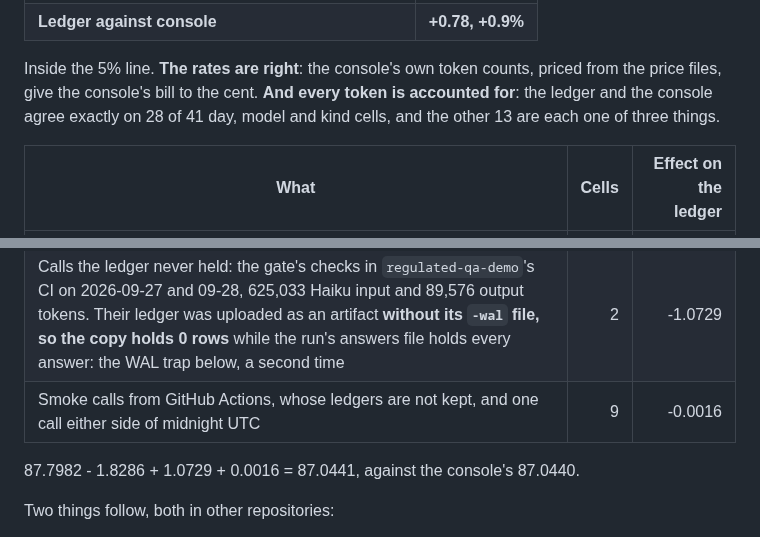
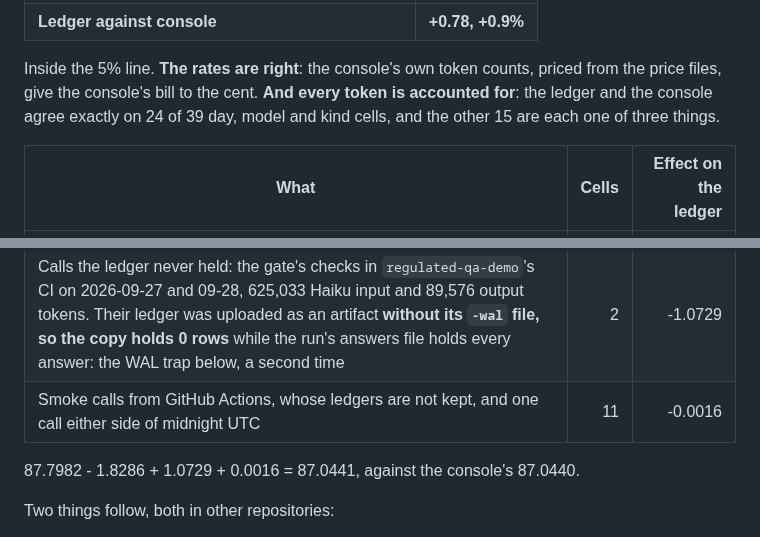
Before and after one commit to Peter-A-P/compliant-ai-gateway, a Markdown page: docs/invoice-check.md, 2 parts joined by grey strips. GitHub-like rendering.

Commit message:
docs/invoice-check.md: the cell counts, counted

```diff
--- a/docs/invoice-check.md
+++ b/docs/invoice-check.md
@@ -93,14 +93,14 @@ September, is not this library's and is outside the check.
 
 Inside the 5% line. **The rates are right**: the console's own token counts, priced from the
 price files, give the console's bill to the cent. **And every token is accounted for**: the
-ledger and the console agree exactly on 28 of 41 day, model and kind cells, and the other 13
+ledger and the console agree exactly on 24 of 39 day, model and kind cells, and the other 15
 are each one of three things.
 
 | What | Cells | Effect on the ledger |
 |---|---:|---:|
 | Batches 02 submitted and never collected: 250 Haiku requests on 2026-09-14, and 100 of an Opus batch on 2026-09-18. Their rows are still in flight and carry the cap's pessimistic estimate, US$2.0511, where Anthropic billed US$0.2225 | 2 | +1.8286 |
 | Calls the ledger never held: the gate's checks in `regulated-qa-demo`'s CI on 2026-09-27 and 09-28, 625,033 Haiku input and 89,576 output tokens. Their ledger was uploaded as an artifact **without its `-wal` file, so the copy holds 0 rows** while the run's answers file holds every answer: the WAL trap below, a second time | 2 | -1.0729 |
-| Smoke calls from GitHub Actions, whose ledgers are not kept, and one call either side of midnight UTC | 9 | -0.0016 |
+| Smoke calls from GitHub Actions, whose ledgers are not kept, and one call either side of midnight UTC | 11 | -0.0016 |
 
 87.7982 - 1.8286 + 1.0729 + 0.0016 = 87.0441, against the console's 87.0440.
 
```
Also changed, not shown: other parts of docs/invoice-check.md (+1 -1 lines).
